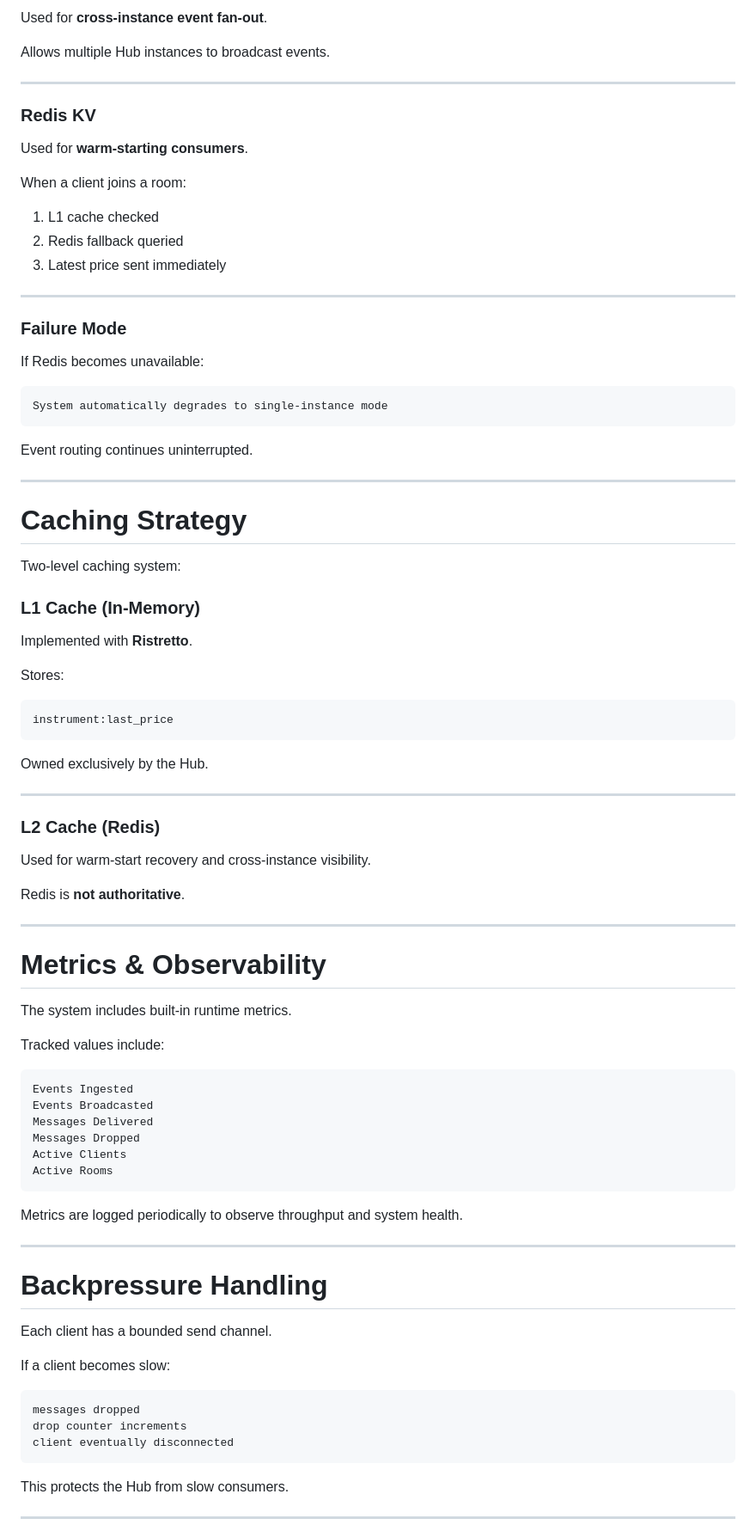
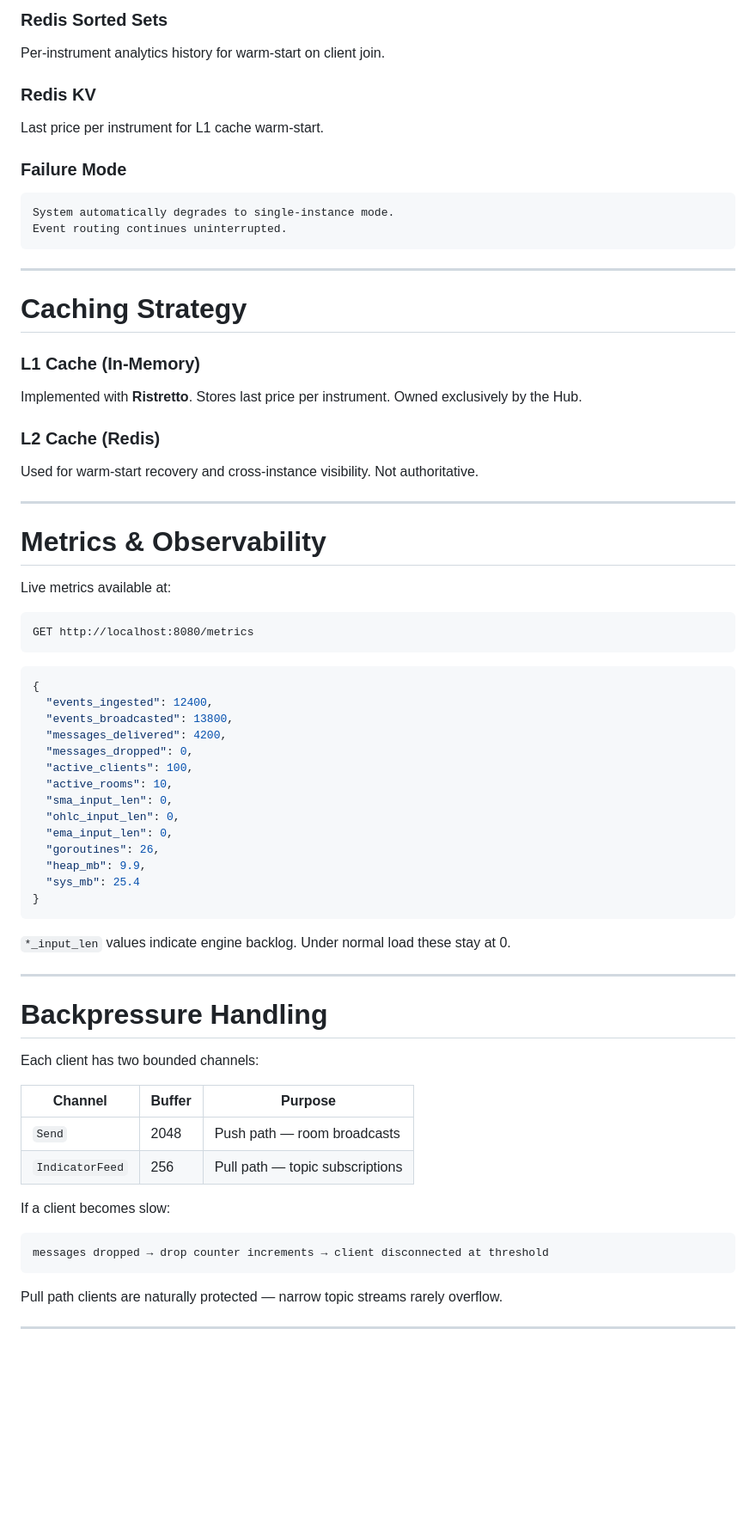
Before and after one commit to riyansh100/chat-backend, a Markdown page: README.md, the part around one of its changes. Shown at 86% size. Drawn GitHub-style; blank space fills up the shorter version.

````diff
--- a/README.md
+++ b/README.md
@@ -227,88 +287,71 @@ Redis is used strictly as **infrastructure**, not as a source of truth.
 
-Used for **cross-instance event fan-out**.
-
-Allows multiple Hub instances to broadcast events.
-
----
+### Redis Sorted Sets
+Per-instrument analytics history for warm-start on client join.
 
 ### Redis KV
-
-Used for **warm-starting consumers**.
-
-When a client joins a room:
-
-1. L1 cache checked
-2. Redis fallback queried
-3. Latest price sent immediately
-
----
+Last price per instrument for L1 cache warm-start.
 
 ### Failure Mode
-
-If Redis becomes unavailable:
 ```
-System automatically degrades to single-instance mode
+System automatically degrades to single-instance mode.
+Event routing continues uninterrupted.
 ```
-
-Event routing continues uninterrupted.
 
 ---
 
 # Caching Strategy
 
-Two-level caching system:
-
 ### L1 Cache (In-Memory)
-
-Implemented with **Ristretto**.
-
-Stores:
-```
-instrument:last_price
-```
-
-Owned exclusively by the Hub.
-
----
+Implemented with **Ristretto**. Stores last price per instrument. Owned exclusively by the Hub.
 
 ### L2 Cache (Redis)
-
-Used for warm-start recovery and cross-instance visibility.
-
-Redis is **not authoritative**.
+Used for warm-start recovery and cross-instance visibility. Not authoritative.
 
 ---
 
 # Metrics & Observability
 
-The system includes built-in runtime metrics.
-
-Tracked values include:
+Live metrics available at:
 ```
-Events Ingested
-Events Broadcasted
-Messages Delivered
-Messages Dropped
-Active Clients
-Active Rooms
+GET http://localhost:8080/metrics
 ```
 
-Metrics are logged periodically to observe throughput and system health.
+```json
+{
+  "events_ingested": 12400,
+  "events_broadcasted": 13800,
+  "messages_delivered": 4200,
+  "messages_dropped": 0,
+  "active_clients": 100,
+  "active_rooms": 10,
+  "sma_input_len": 0,
+  "ohlc_input_len": 0,
+  "ema_input_len": 0,
+  "goroutines": 26,
+  "heap_mb": 9.9,
+  "sys_mb": 25.4
+}
+```
+
+`*_input_len` values indicate engine backlog. Under normal load these stay at 0.
 
 ---
 
 # Backpressure Handling
 
-Each client has a bounded send channel.
+Each client has two bounded channels:
+
+| Channel         | Buffer | Purpose                        |
+| --------------- | ------ | ------------------------------ |
+| `Send`          | 2048   | Push path — room broadcasts    |
+| `IndicatorFeed` | 256    | Pull path — topic subscriptions |
 
 If a client becomes slow:
 ```
-messages dropped
-drop counter increments
-client eventually disconnected
+messages dropped → drop counter increments → client disconnected at threshold
 ```
 
-This protects the Hub from slow consumers.
+Pull path clients are naturally protected — narrow topic streams rarely overflow.
 
 ---
 
````
Also changed, not shown: other parts of README.md (+274 -179 lines).
